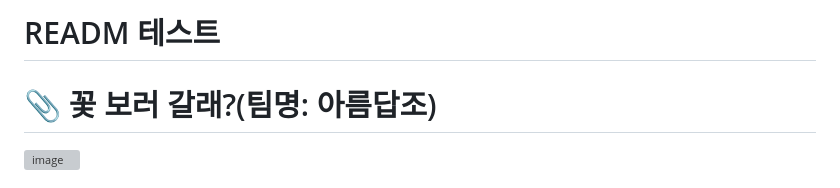
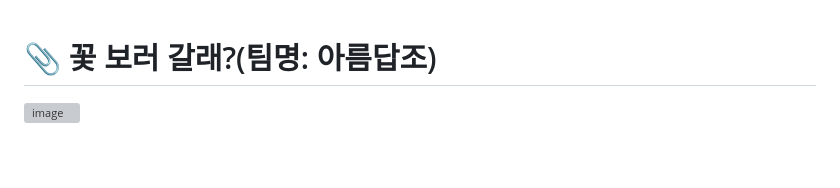
Before and after one commit to 2025-SMHRD-IS-CLOUD-3/projectLMSS, a Markdown page: README.md, the part around the change. Drawn GitHub-style; blank space fills up the shorter version; grey boxes are pictures that could not be loaded.

```diff
--- a/README.md
+++ b/README.md
@@ -1,5 +1,3 @@
-# READM 테스트
-
 # 📎 꽃 보러 갈래?(팀명: 아름답조)
 ![image](https://user-images.githubusercontent.com/25995055/178401309-2a2ffc86-ef45-439b-bfd8-6978312100bc.png)
 
```
